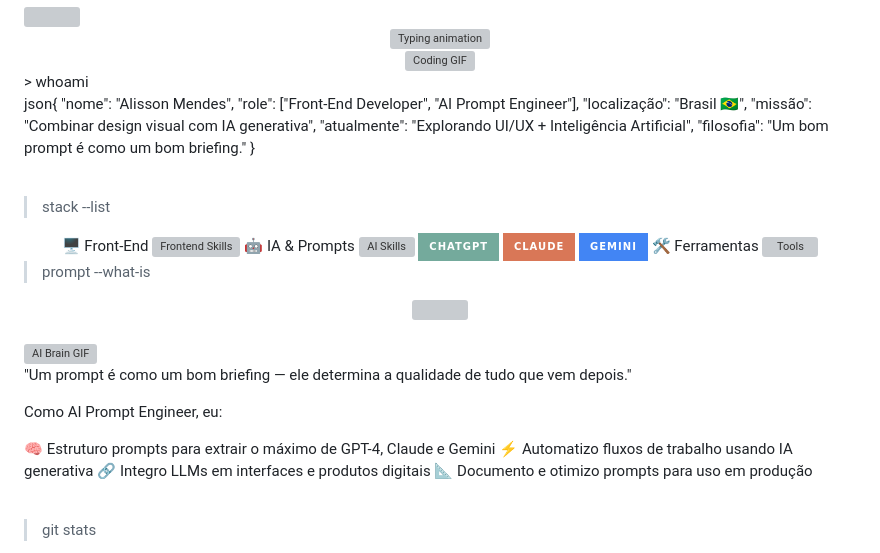
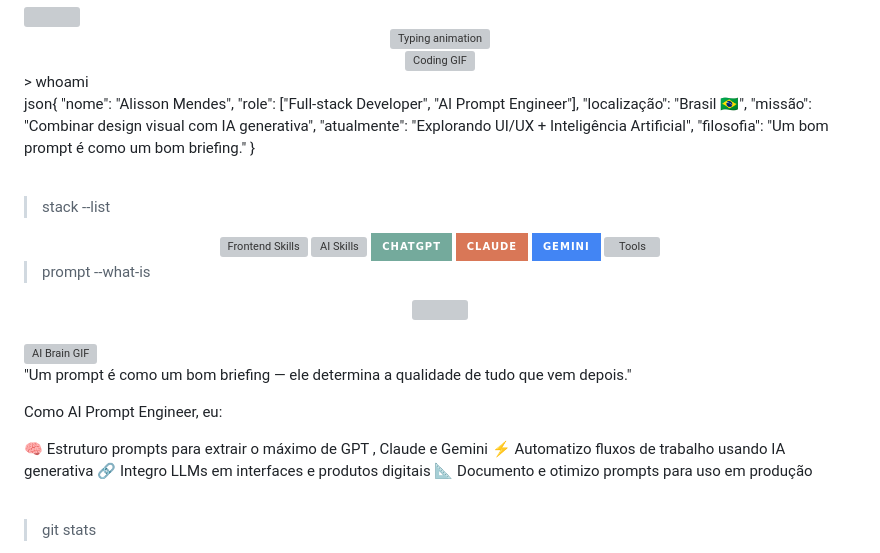
Before and after one commit to devMendes23/devMendes23, a Markdown page: README.md, the part around the change. GitHub-like rendering; badges without logos; grey boxes are pictures that could not be loaded.

Commit message:
Change role to Full-stack Developer and update README
Updated roles and removed sections related to Front-End and Tools.

```diff
--- a/README.md
+++ b/README.md
@@ -9,7 +9,7 @@
 
 json{
   "nome": "Alisson Mendes",
-  "role": ["Front-End Developer", "AI Prompt Engineer"],
+  "role": ["Full-stack Developer", "AI Prompt Engineer"],
   "localização": "Brasil 🇧🇷",
   "missão": "Combinar design visual com IA generativa",
   "atualmente": "Explorando UI/UX + Inteligência Artificial",
@@ -20,18 +20,13 @@ json{
 
 > stack --list
 
+
 <div align="center">
-🖥️ Front-End
-
 <img src="https://skillicons.dev/icons?i=html,css,js,ts,react,tailwind,nextjs,sass&perline=8" alt="Frontend Skills"/>
-🤖 IA & Prompts
-
 <img src="https://skillicons.dev/icons?i=openai,py&perline=8" alt="AI Skills"/>
 <img src="https://img.shields.io/badge/ChatGPT-74aa9c?style=for-the-badge&logo=openai&logoColor=white"/>
 <img src="https://img.shields.io/badge/Claude-D97757?style=for-the-badge&logo=anthropic&logoColor=white"/>
 <img src="https://img.shields.io/badge/Gemini-4285F4?style=for-the-badge&logo=google&logoColor=white"/>
-🛠️ Ferramentas
-
 <img src="https://skillicons.dev/icons?i=git,github,vscode,figma,nodejs,vercel,linux&perline=8" alt="Tools"/>
 </div>
 
@@ -50,7 +45,7 @@ json{
 Como AI Prompt Engineer, eu:
 
 
-🧠 Estruturo prompts para extrair o máximo de GPT-4, Claude e Gemini
+🧠 Estruturo prompts para extrair o máximo de GPT , Claude e Gemini
 ⚡ Automatizo fluxos de trabalho usando IA generativa
 🔗 Integro LLMs em interfaces e produtos digitais
 📐 Documento e otimizo prompts para uso em produção
```
